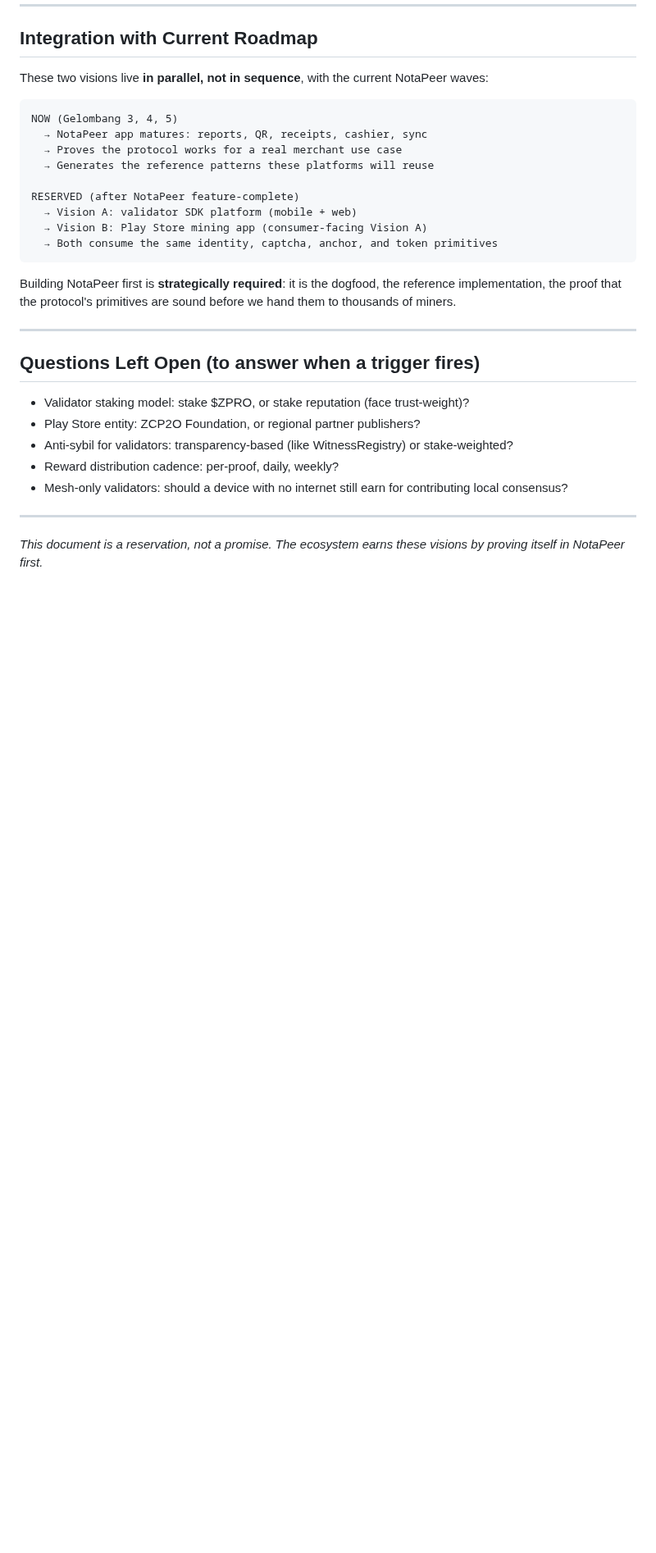
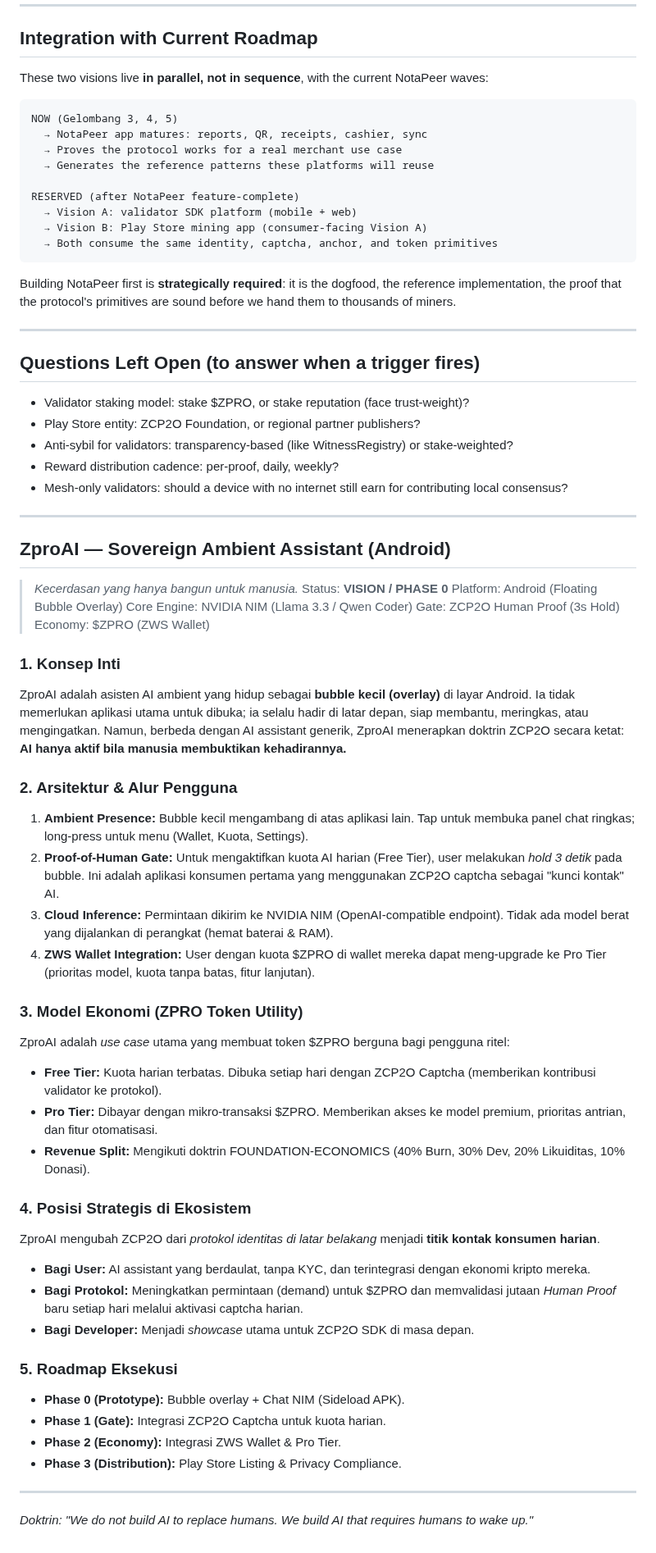
Before and after one commit to Ringga999/zcp2o-protocol, a Markdown page: docs/ECOSYSTEM-EXPANSION.md, the part around the change. Shown at 82% size. GitHub-like rendering; blank space fills up the shorter version.

```diff
--- a/docs/ECOSYSTEM-EXPANSION.md
+++ b/docs/ECOSYSTEM-EXPANSION.md
@@ -131,5 +131,41 @@ sound before we hand them to thousands of miners.
 
 ---
 
-*This document is a reservation, not a promise. The ecosystem earns these
-visions by proving itself in NotaPeer first.*
+##  ZproAI — Sovereign Ambient Assistant (Android)
+
+> *Kecerdasan yang hanya bangun untuk manusia.*
+> Status: **VISION / PHASE 0**
+> Platform: Android (Floating Bubble Overlay)
+> Core Engine: NVIDIA NIM (Llama 3.3 / Qwen Coder)
+> Gate: ZCP2O Human Proof (3s Hold)
+> Economy: $ZPRO (ZWS Wallet)
+
+### 1. Konsep Inti
+ZproAI adalah asisten AI ambient yang hidup sebagai **bubble kecil (overlay)** di layar Android. Ia tidak memerlukan aplikasi utama untuk dibuka; ia selalu hadir di latar depan, siap membantu, meringkas, atau mengingatkan. Namun, berbeda dengan AI assistant generik, ZproAI menerapkan doktrin ZCP2O secara ketat: **AI hanya aktif bila manusia membuktikan kehadirannya.**
+
+### 2. Arsitektur & Alur Pengguna
+1. **Ambient Presence:** Bubble kecil mengambang di atas aplikasi lain. Tap untuk membuka panel chat ringkas; long-press untuk menu (Wallet, Kuota, Settings).
+2. **Proof-of-Human Gate:** Untuk mengaktifkan kuota AI harian (Free Tier), user melakukan *hold 3 detik* pada bubble. Ini adalah aplikasi konsumen pertama yang menggunakan ZCP2O captcha sebagai "kunci kontak" AI.
+3. **Cloud Inference:** Permintaan dikirim ke NVIDIA NIM (OpenAI-compatible endpoint). Tidak ada model berat yang dijalankan di perangkat (hemat baterai & RAM).
+4. **ZWS Wallet Integration:** User dengan kuota $ZPRO di wallet mereka dapat meng-upgrade ke Pro Tier (prioritas model, kuota tanpa batas, fitur lanjutan).
+
+### 3. Model Ekonomi (ZPRO Token Utility)
+ZproAI adalah *use case* utama yang membuat token $ZPRO berguna bagi pengguna ritel:
+- **Free Tier:** Kuota harian terbatas. Dibuka setiap hari dengan ZCP2O Captcha (memberikan kontribusi validator ke protokol).
+- **Pro Tier:** Dibayar dengan mikro-transaksi $ZPRO. Memberikan akses ke model premium, prioritas antrian, dan fitur otomatisasi.
+- **Revenue Split:** Mengikuti doktrin FOUNDATION-ECONOMICS (40% Burn, 30% Dev, 20% Likuiditas, 10% Donasi).
+
+### 4. Posisi Strategis di Ekosistem
+ZproAI mengubah ZCP2O dari *protokol identitas di latar belakang* menjadi **titik kontak konsumen harian**.
+- **Bagi User:** AI assistant yang berdaulat, tanpa KYC, dan terintegrasi dengan ekonomi kripto mereka.
+- **Bagi Protokol:** Meningkatkan permintaan (demand) untuk $ZPRO dan memvalidasi jutaan *Human Proof* baru setiap hari melalui aktivasi captcha harian.
+- **Bagi Developer:** Menjadi *showcase* utama untuk ZCP2O SDK di masa depan.
+
+### 5. Roadmap Eksekusi
+- **Phase 0 (Prototype):** Bubble overlay + Chat NIM (Sideload APK).
+- **Phase 1 (Gate):** Integrasi ZCP2O Captcha untuk kuota harian.
+- **Phase 2 (Economy):** Integrasi ZWS Wallet & Pro Tier.
+- **Phase 3 (Distribution):** Play Store Listing & Privacy Compliance.
+
+---
+*Doktrin: "We do not build AI to replace humans. We build AI that requires humans to wake up."*
```
